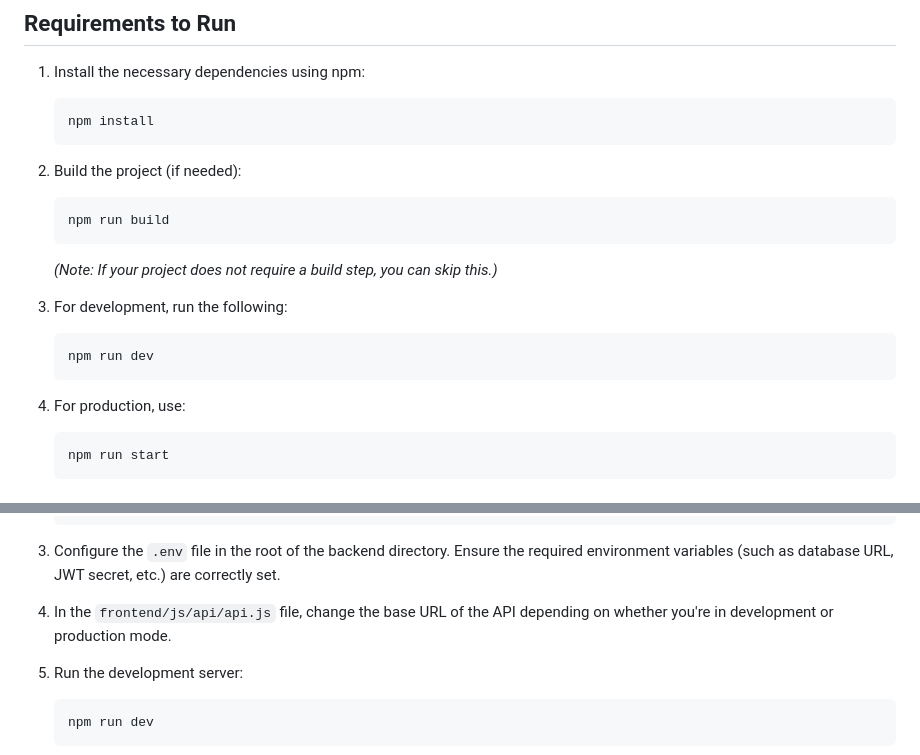
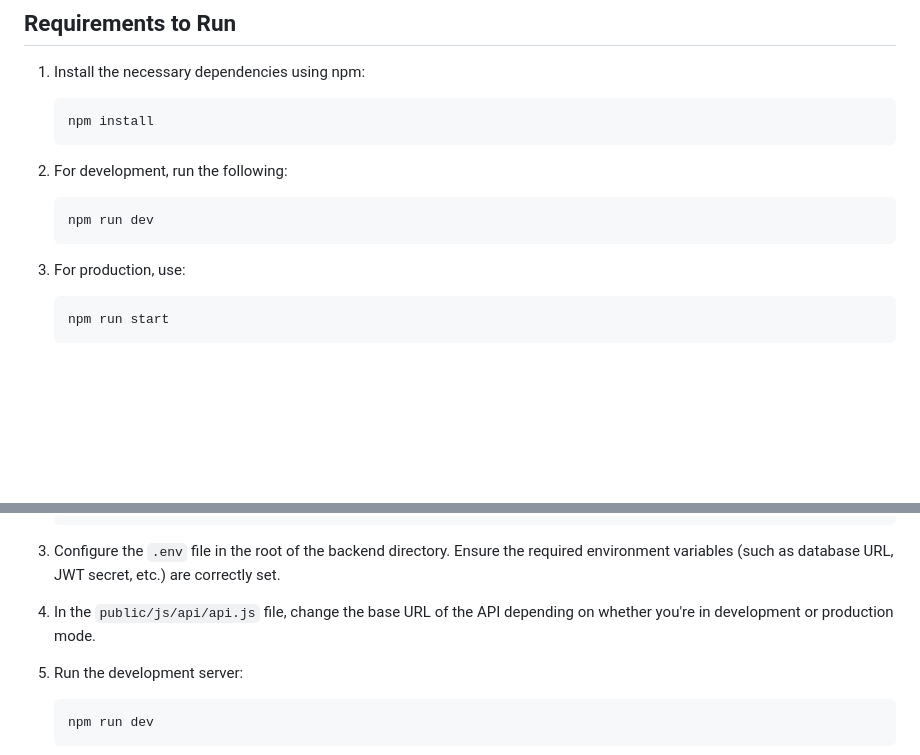
Before and after one commit to OscarS05/Autumn-Proyect-management, a Markdown page: README.md, 2 parts joined by grey strips. Rendered like a GitHub page; blank space fills up the shorter version.

````diff
--- a/README.md
+++ b/README.md
@@ -41,18 +41,12 @@ The `backend` folder contains everything related to the server-side logic:
     npm install
     ```
 
-2. Build the project (if needed):
-    ```bash
-    npm run build
-    ```
-    *(Note: If your project does not require a build step, you can skip this.)*
-
-3. For development, run the following:
+2. For development, run the following:
     ```bash
     npm run dev
     ```
 
-4. For production, use:
+3. For production, use:
     ```bash
     npm run start
     ```
@@ -71,7 +65,7 @@ The `backend` folder contains everything related to the server-side logic:
 
 3. Configure the `.env` file in the root of the backend directory. Ensure the required environment variables (such as database URL, JWT secret, etc.) are correctly set.
 
-4. In the `frontend/js/api/api.js` file, change the base URL of the API depending on whether you're in development or production mode.
+4. In the `public/js/api/api.js` file, change the base URL of the API depending on whether you're in development or production mode.
 
 5. Run the development server:
     ```bash
````
